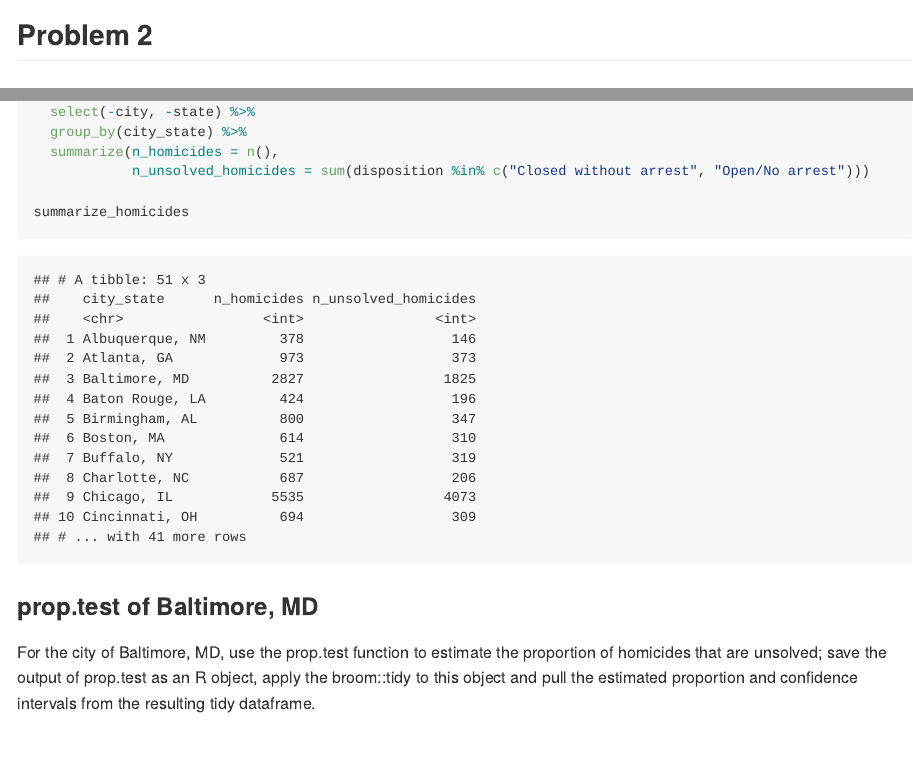
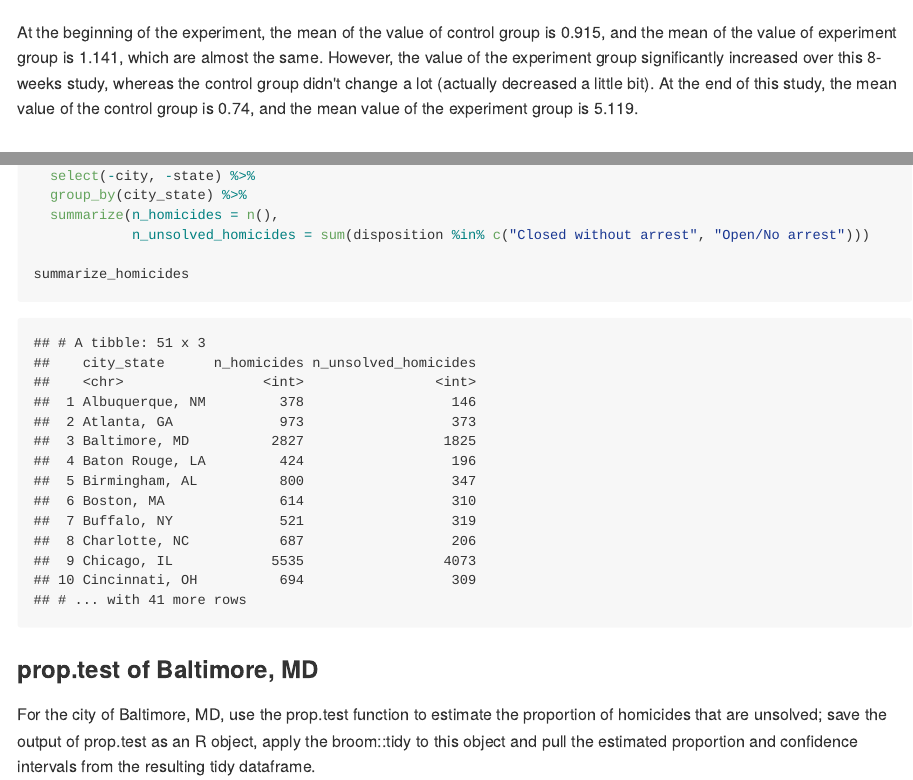
Before and after one commit to PeteWang68/p8105_hw5_zw2541, an R Markdown document (p8105_hw5_zw2541.Rmd): the page in a window 1100 px wide, from 1080 px down before the commit and from 1070 px down after it, and a second part further down, joined at a grey line. The pictures show the output file p8105_hw5_zw2541.md that the author committed with the source, drawn offline in the style of GitHub.

Commit message:
add comment to problem 1

````diff
--- a/p8105_hw5_zw2541.Rmd
+++ b/p8105_hw5_zw2541.Rmd
@@ -53,6 +53,8 @@ study_data %>%
     caption = "Data from a longitudinal study") +
   theme(legend.position = "bottom")
 ```
+
+At the beginning of the experiment, the mean of the value of control group is `r mean(filter(study_data, group == "con", week == "1")$data)`, and the mean of the value of experiment group is `r mean(filter(study_data, group == "exp", week == "1")$data)`, which are almost the same. However, the value of the experiment group significantly increased over this 8-weeks study, whereas the control group didn't change a lot (actually decreased a little bit). At the end of this study, the mean value of the control group is `r mean(filter(study_data, group == "con", week == "8")$data)`, and the mean value of the experiment group is `r mean(filter(study_data, group == "exp", week == "8")$data)`.
 
 ## Problem 2
 
````
Also changed, not shown: p8105_hw5_zw2541.md.
